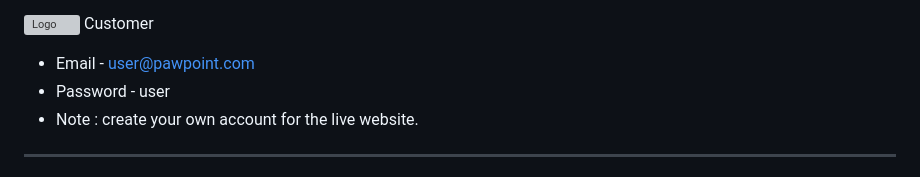
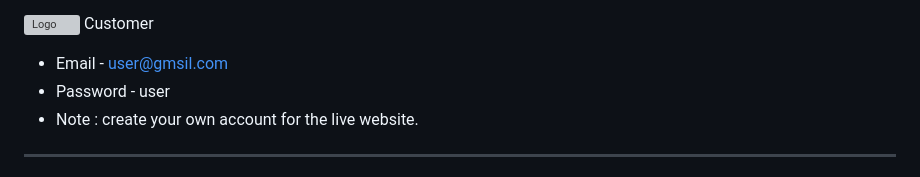
Before and after one commit to Moegamat-Tauriq-Osman/paw-point, a Markdown page: README.md, the part around the change. Rendered like a GitHub page; grey boxes are pictures that could not be loaded.

Commit message:
Update email address in README

```diff
--- a/README.md
+++ b/README.md
@@ -55,7 +55,7 @@ Paw Point is a web application, digital booking system designed for feline care
 
 <img src="https://github.com/Moegamat-Tauriq-Osman/paw-point/blob/main/public/logos/PawVariation.svg" width="20" alt="Logo" /> Customer
 
-- Email - user@pawpoint.com
+- Email - user@gmsil.com
 - Password - user
 - Note : create your own account for the live website.
 
```
